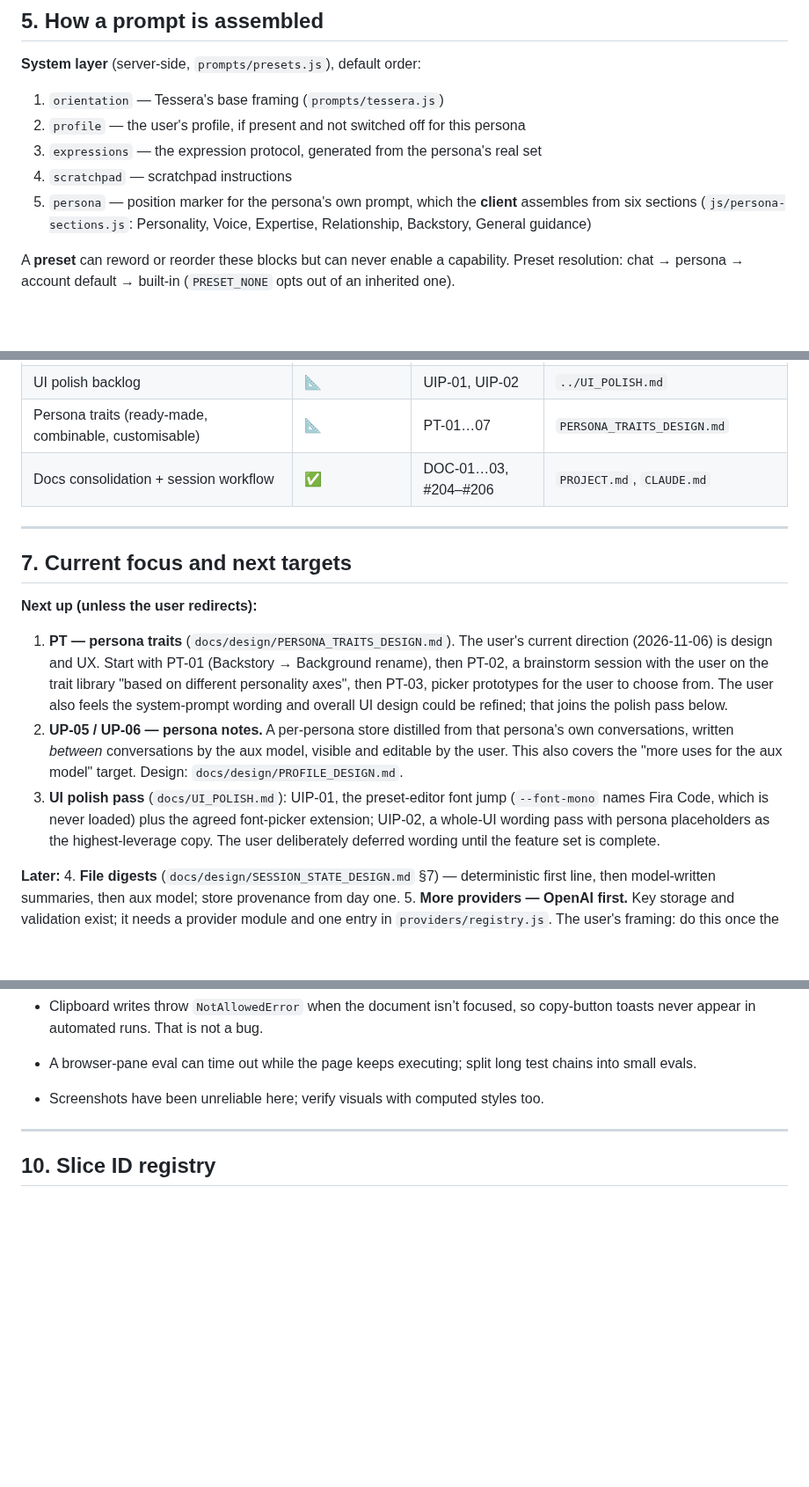
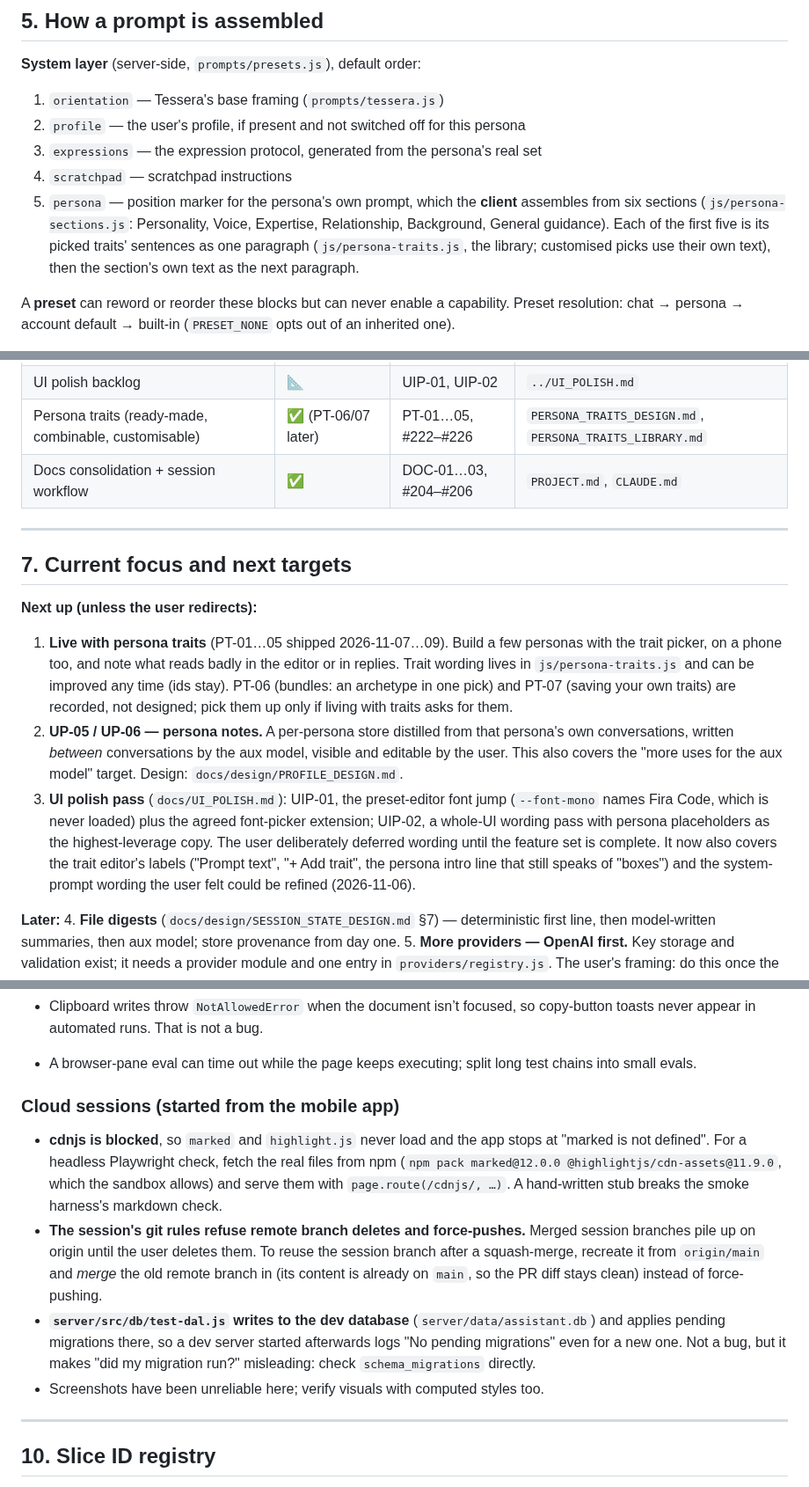
Before and after one commit to tresbien-rai/assistant, a Markdown page: docs/PROJECT.md, 3 parts joined by grey strips. Shown at 88% size. Rendered like a GitHub page; blank space fills up the shorter version.

Commit message:
docs: wrap-up 2026-11-09
Co-Authored-By: Claude Opus 5.5 <noreply@anthropic.com>
Claude-Session: https://claude.ai/code/session_01ERQXbdshBkcFEmn3hq43YK

```diff
--- a/docs/PROJECT.md
+++ b/docs/PROJECT.md
@@ -203,7 +206,10 @@ the persona prompt instead of complementing it. Don't rebuild it.
 4. `scratchpad` — scratchpad instructions
 5. `persona` — position marker for the persona's own prompt, which the
    **client** assembles from six sections (`js/persona-sections.js`:
-   Personality, Voice, Expertise, Relationship, Backstory, General guidance)
+   Personality, Voice, Expertise, Relationship, Background, General guidance).
+   Each of the first five is its picked traits' sentences as one paragraph
+   (`js/persona-traits.js`, the library; customised picks use their own
+   text), then the section's own text as the next paragraph.
 
 A **preset** can reword or reorder these blocks but can never enable a
 capability. Preset resolution: chat → persona → account default → built-in
@@ -264,7 +270,7 @@ Status: ✅ shipped · 🟡 shipped, live check owed · 📐 designed, not built
 | File digests | 📐 | — | `SESSION_STATE_DESIGN.md` §7 |
 | Tool trail in history | ✅ live-verified | TT-01…03, #214–#216, #218 | `TOOL_TRAIL_DESIGN.md` |
 | UI polish backlog | 📐 | UIP-01, UIP-02 | `../UI_POLISH.md` |
-| Persona traits (ready-made, combinable, customisable) | 📐 | PT-01…07 | `PERSONA_TRAITS_DESIGN.md` |
+| Persona traits (ready-made, combinable, customisable) | ✅ (PT-06/07 later) | PT-01…05, #222–#226 | `PERSONA_TRAITS_DESIGN.md`, `PERSONA_TRAITS_LIBRARY.md` |
 | Docs consolidation + session workflow | ✅ | DOC-01…03, #204–#206 | `PROJECT.md`, `CLAUDE.md` |
 
 ---
@@ -272,13 +278,12 @@ Status: ✅ shipped · 🟡 shipped, live check owed · 📐 designed, not built
 ## 7. Current focus and next targets
 
 **Next up (unless the user redirects):**
-1. **PT — persona traits** (`docs/design/PERSONA_TRAITS_DESIGN.md`). The
-   user's current direction (2026-11-06) is design and UX. Start with PT-01
-   (Backstory → Background rename), then PT-02, a brainstorm session with the
-   user on the trait library "based on different personality axes", then
-   PT-03, picker prototypes for the user to choose from. The user also feels
-   the system-prompt wording and overall UI design could be refined; that
-   joins the polish pass below.
+1. **Live with persona traits** (PT-01…05 shipped 2026-11-07…09). Build a few
+   personas with the trait picker, on a phone too, and note what reads badly
+   in the editor or in replies. Trait wording lives in `js/persona-traits.js`
+   and can be improved any time (ids stay). PT-06 (bundles: an archetype in
+   one pick) and PT-07 (saving your own traits) are recorded, not designed;
+   pick them up only if living with traits asks for them.
 2. **UP-05 / UP-06 — persona notes.** A per-persona store distilled from that
    persona's own conversations, written *between* conversations by the aux
    model, visible and editable by the user. This also covers the "more uses for
@@ -287,7 +292,10 @@ Status: ✅ shipped · 🟡 shipped, live check owed · 📐 designed, not built
    (`--font-mono` names Fira Code, which is never loaded) plus the agreed
    font-picker extension; UIP-02, a whole-UI wording pass with persona
    placeholders as the highest-leverage copy. The user deliberately deferred
-   wording until the feature set is complete.
+   wording until the feature set is complete. It now also covers the trait
+   editor's labels ("Prompt text", "+ Add trait", the persona intro line that
+   still speaks of "boxes") and the system-prompt wording the user felt could
+   be refined (2026-11-06).
 
 **Later:**
 4. **File digests** (`docs/design/SESSION_STATE_DESIGN.md` §7) — deterministic first line,
@@ -513,6 +525,23 @@ Setting up another computer (e.g. the laptop) to work exactly like the PC:
   copy-button toasts never appear in automated runs. That is not a bug.
 - A browser-pane eval can time out while the page keeps executing; split long
   test chains into small evals.
+
+### Cloud sessions (started from the mobile app)
+- **cdnjs is blocked**, so `marked` and `highlight.js` never load and the app
+  stops at "marked is not defined". For a headless Playwright check, fetch the
+  real files from npm (`npm pack marked@12.0.0 @highlightjs/cdn-assets@11.9.0`,
+  which the sandbox allows) and serve them with `page.route(/cdnjs/, …)`. A
+  hand-written stub breaks the smoke harness's markdown check.
+- **The session's git rules refuse remote branch deletes and force-pushes.**
+  Merged session branches pile up on origin until the user deletes them. To
+  reuse the session branch after a squash-merge, recreate it from
+  `origin/main` and *merge* the old remote branch in (its content is already
+  on `main`, so the PR diff stays clean) instead of force-pushing.
+- **`server/src/db/test-dal.js` writes to the dev database**
+  (`server/data/assistant.db`) and applies pending migrations there, so a
+  dev server started afterwards logs "No pending migrations" even for a new
+  one. Not a bug, but it makes "did my migration run?" misleading: check
+  `schema_migrations` directly.
 - Screenshots have been unreliable here; verify visuals with computed styles too.
 
 ---
```
Also changed, not shown: other parts of docs/PROJECT.md (+8 -1 lines).
